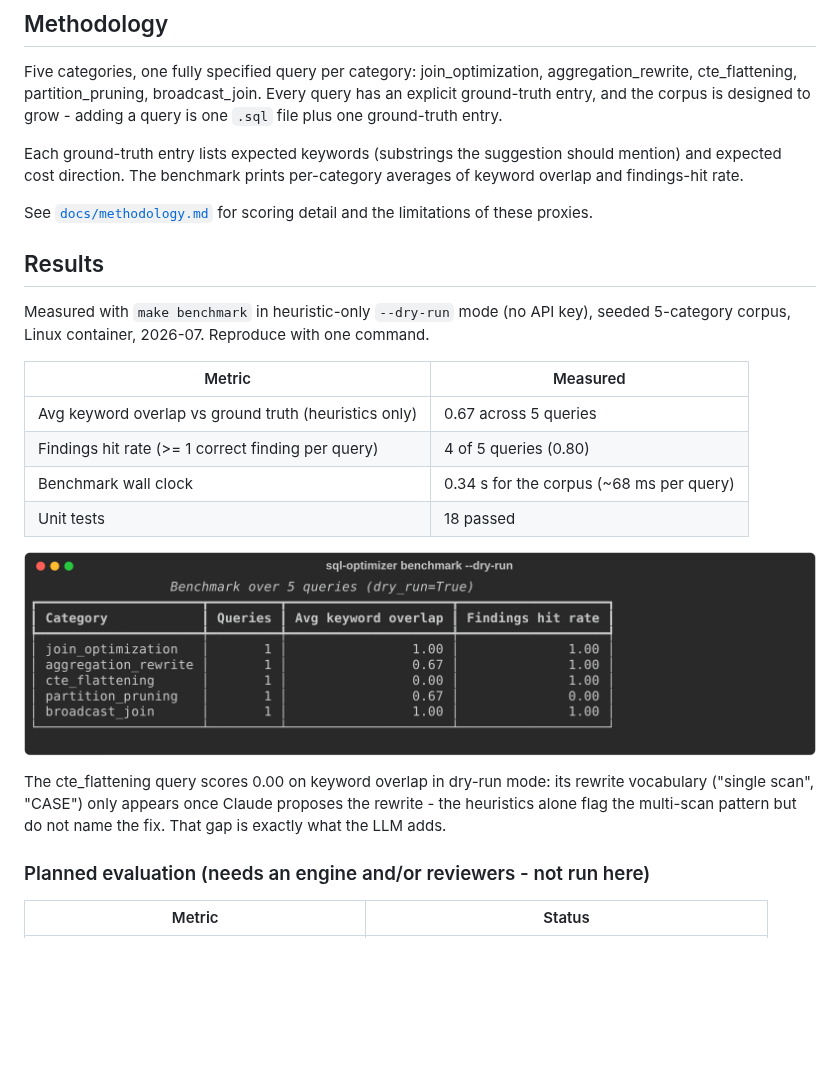
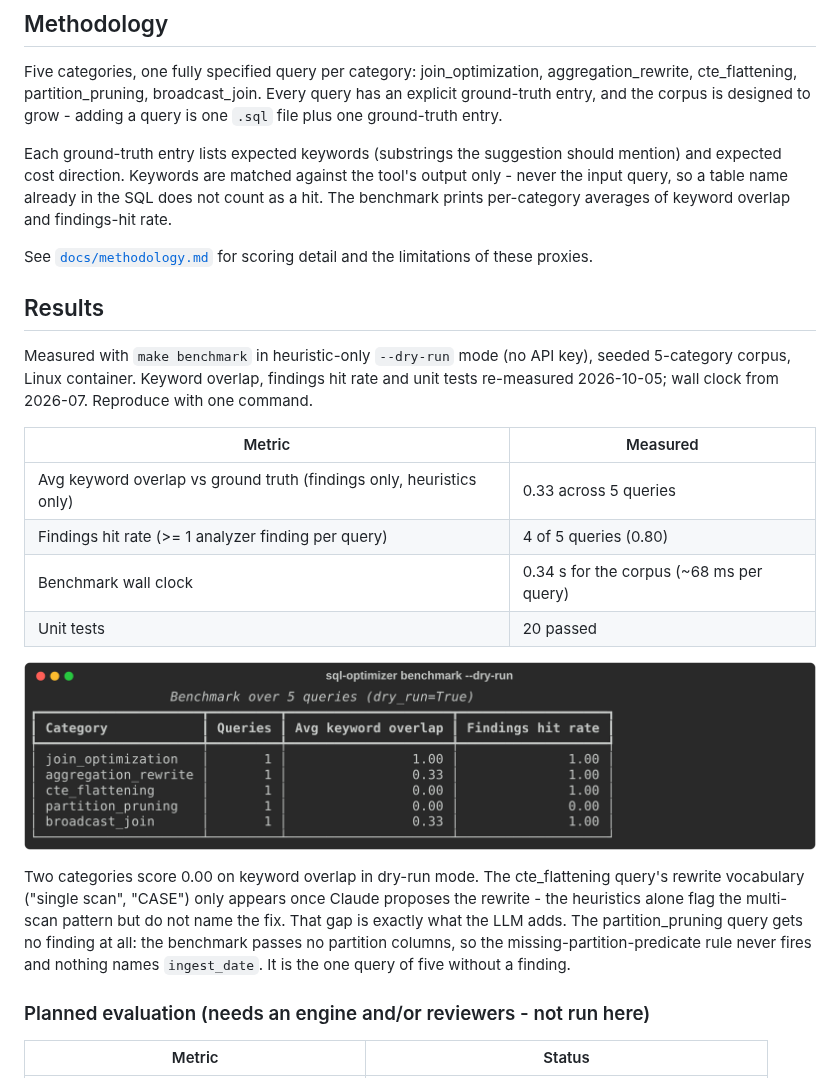
Before and after one commit to AlexHuggler/Huggler-portfolio, a Markdown page: project-ai-sql-optimizer/README.md, the part around the change. Rendered like a GitHub page; pictures changed too: project-ai-sql-optimizer/docs/img/benchmark.png; blank space fills up the shorter version.

```diff
--- a/project-ai-sql-optimizer/README.md
+++ b/project-ai-sql-optimizer/README.md
@@ -81,7 +81,9 @@ ground-truth entry, and the corpus is designed to grow - adding a query
 is one `.sql` file plus one ground-truth entry.
 
 Each ground-truth entry lists expected keywords (substrings the
-suggestion should mention) and expected cost direction. The benchmark
+suggestion should mention) and expected cost direction. Keywords are
+matched against the tool's output only - never the input query, so a
+table name already in the SQL does not count as a hit. The benchmark
 prints per-category averages of keyword overlap and findings-hit rate.
 
 See [`docs/methodology.md`](docs/methodology.md) for scoring detail and
@@ -90,22 +92,27 @@ the limitations of these proxies.
 ## Results
 
 Measured with `make benchmark` in heuristic-only `--dry-run` mode (no
-API key), seeded 5-category corpus, Linux container, 2026-07. Reproduce
-with one command.
+API key), seeded 5-category corpus, Linux container. Keyword overlap,
+findings hit rate and unit tests re-measured 2026-10-05; wall clock
+from 2026-07. Reproduce with one command.
 
 | Metric | Measured |
 | --- | --- |
-| Avg keyword overlap vs ground truth (heuristics only) | 0.67 across 5 queries |
-| Findings hit rate (>= 1 correct finding per query) | 4 of 5 queries (0.80) |
+| Avg keyword overlap vs ground truth (findings only, heuristics only) | 0.33 across 5 queries |
+| Findings hit rate (>= 1 analyzer finding per query) | 4 of 5 queries (0.80) |
 | Benchmark wall clock | 0.34 s for the corpus (~68 ms per query) |
-| Unit tests | 18 passed |
+| Unit tests | 20 passed |
 
 ![sql-optimizer benchmark --dry-run: per-category keyword overlap and findings hit rate](docs/img/benchmark.png)
 
-The cte_flattening query scores 0.00 on keyword overlap in dry-run mode:
-its rewrite vocabulary ("single scan", "CASE") only appears once Claude
-proposes the rewrite - the heuristics alone flag the multi-scan pattern
-but do not name the fix. That gap is exactly what the LLM adds.
+Two categories score 0.00 on keyword overlap in dry-run mode. The
+cte_flattening query's rewrite vocabulary ("single scan", "CASE") only
+appears once Claude proposes the rewrite - the heuristics alone flag the
+multi-scan pattern but do not name the fix. That gap is exactly what the
+LLM adds. The partition_pruning query gets no finding at all: the
+benchmark passes no partition columns, so the missing-partition-predicate
+rule never fires and nothing names `ingest_date`. It is the one query of
+five without a finding.
 
 ### Planned evaluation (needs an engine and/or reviewers - not run here)
 
```
Also changed, not shown: project-ai-sql-optimizer/docs/methodology.md (+10 -1 lines), 4 other files.
